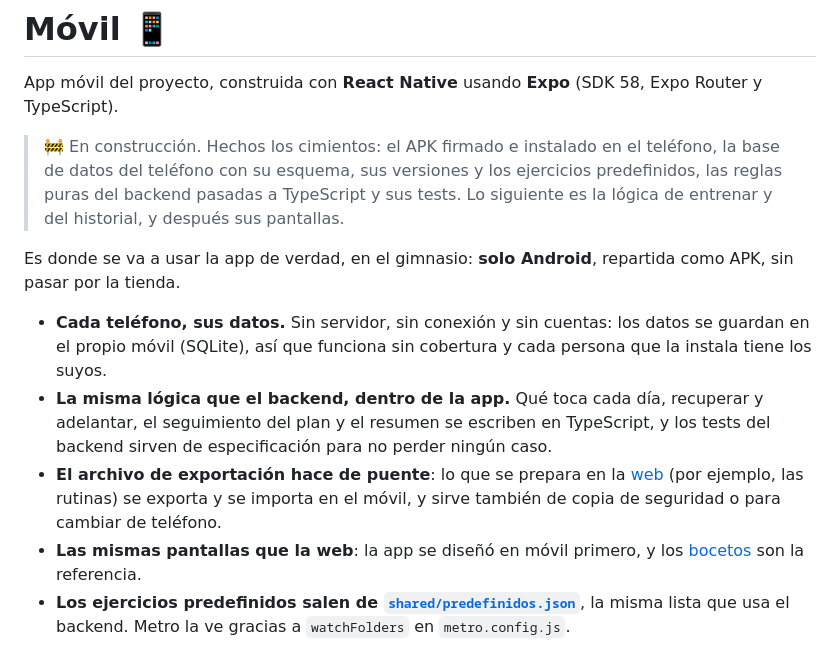
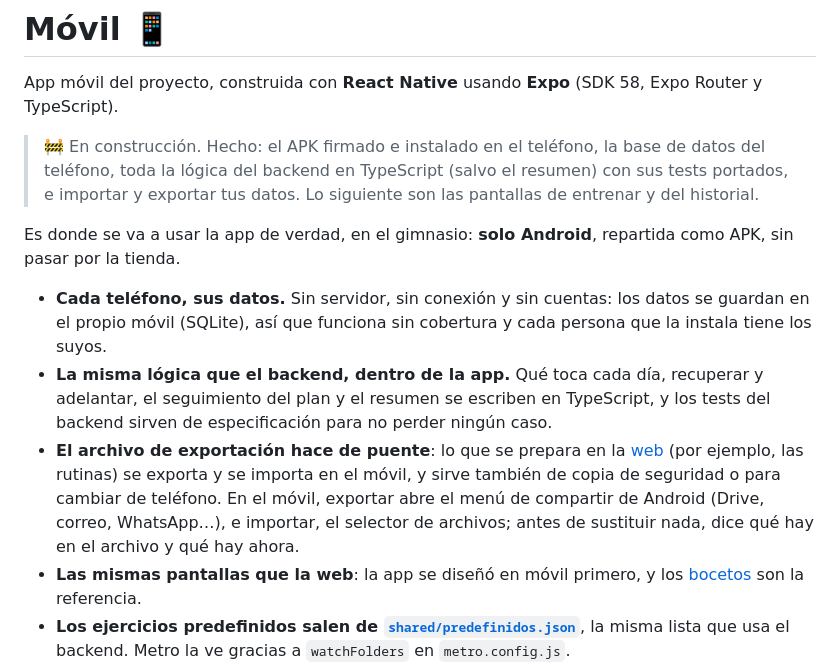
Before and after one commit to Danielrey99/training-life, a Markdown page: mobile/README.md, the part around the change. Drawn GitHub-style.

Commit message:
docs: contar en el README del móvil cómo se importan los datos

```diff
--- a/mobile/README.md
+++ b/mobile/README.md
@@ -2,13 +2,13 @@
 
 App móvil del proyecto, construida con **React Native** usando **Expo** (SDK 58, Expo Router y TypeScript).
 
-> 🚧 En construcción. Hechos los cimientos: el APK firmado e instalado en el teléfono, la base de datos del teléfono con su esquema, sus versiones y los ejercicios predefinidos, las reglas puras del backend pasadas a TypeScript y sus tests. Lo siguiente es la lógica de entrenar y del historial, y después sus pantallas.
+> 🚧 En construcción. Hecho: el APK firmado e instalado en el teléfono, la base de datos del teléfono, toda la lógica del backend en TypeScript (salvo el resumen) con sus tests portados, e importar y exportar tus datos. Lo siguiente son las pantallas de entrenar y del historial.
 
 Es donde se va a usar la app de verdad, en el gimnasio: **solo Android**, repartida como APK, sin pasar por la tienda.
 
 - **Cada teléfono, sus datos.** Sin servidor, sin conexión y sin cuentas: los datos se guardan en el propio móvil (SQLite), así que funciona sin cobertura y cada persona que la instala tiene los suyos.
 - **La misma lógica que el backend, dentro de la app.** Qué toca cada día, recuperar y adelantar, el seguimiento del plan y el resumen se escriben en TypeScript, y los tests del backend sirven de especificación para no perder ningún caso.
-- **El archivo de exportación hace de puente**: lo que se prepara en la [web](../web) (por ejemplo, las rutinas) se exporta y se importa en el móvil, y sirve también de copia de seguridad o para cambiar de teléfono.
+- **El archivo de exportación hace de puente**: lo que se prepara en la [web](../web) (por ejemplo, las rutinas) se exporta y se importa en el móvil, y sirve también de copia de seguridad o para cambiar de teléfono. En el móvil, exportar abre el menú de compartir de Android (Drive, correo, WhatsApp…), e importar, el selector de archivos; antes de sustituir nada, dice qué hay en el archivo y qué hay ahora.
 - **Las mismas pantallas que la web**: la app se diseñó en móvil primero, y los [bocetos](../docs/bocetos-movil-training-life.png) son la referencia.
 - **Los ejercicios predefinidos salen de [`shared/predefinidos.json`](../shared/predefinidos.json)**, la misma lista que usa el backend. Metro la ve gracias a `watchFolders` en `metro.config.js`.
 
```
